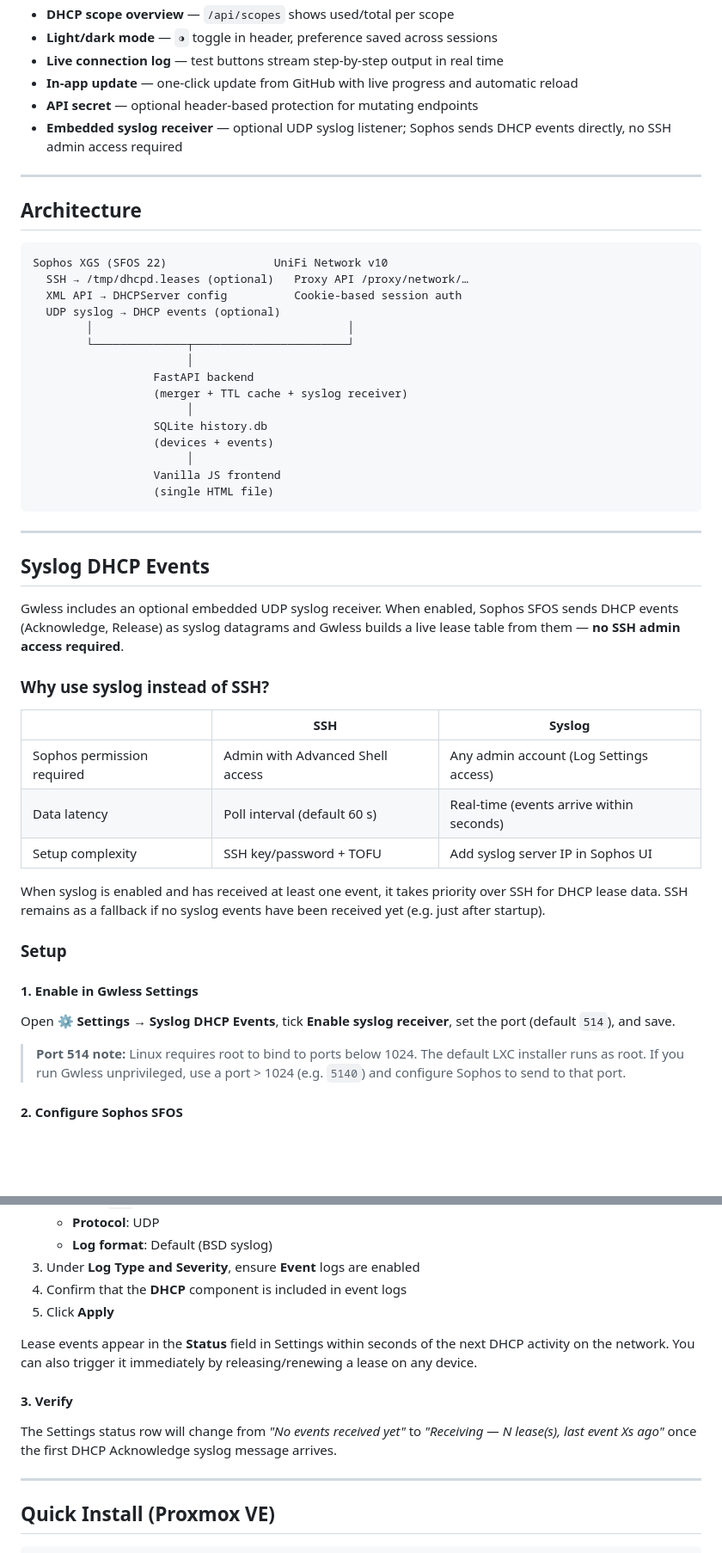
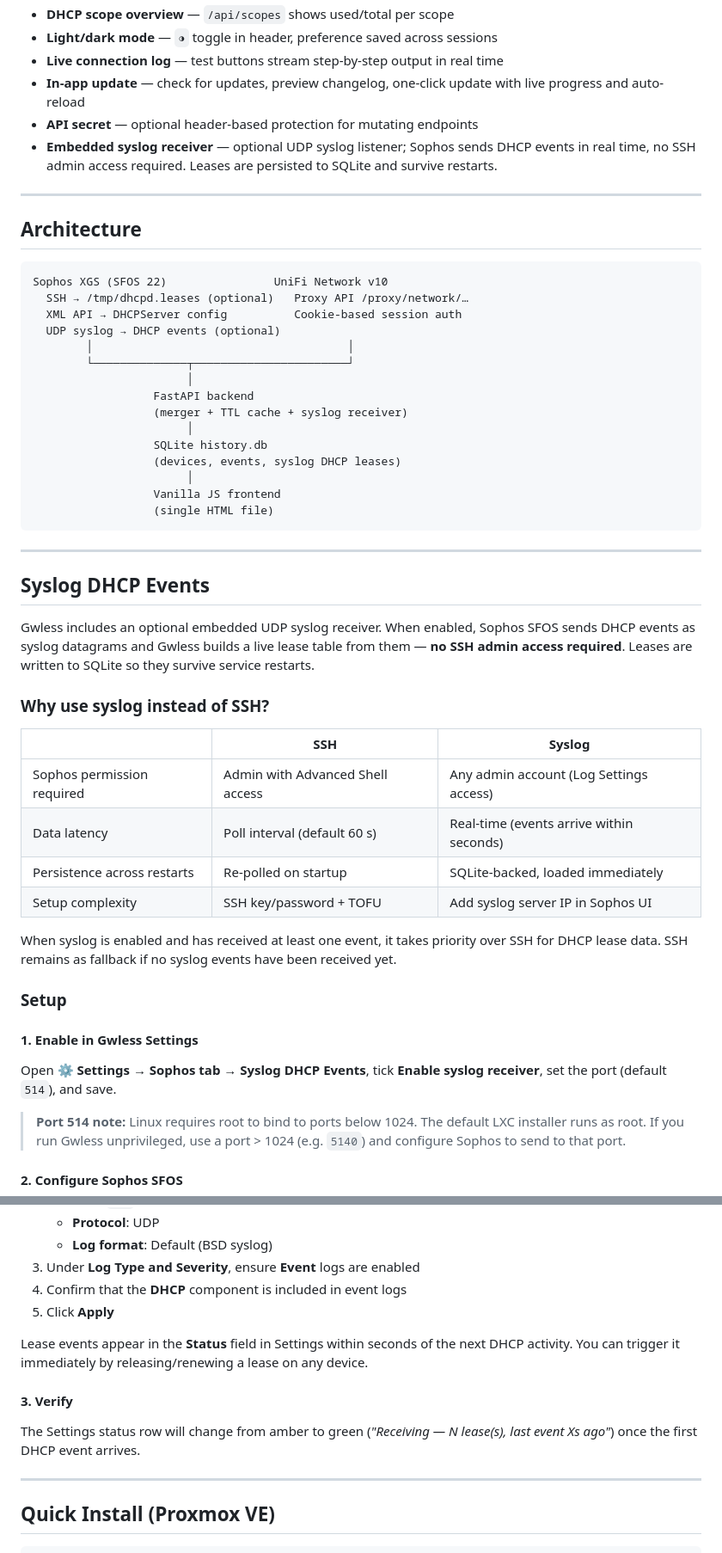
Before and after one commit to jonaskul/gwless, a Markdown page: README.md, 2 parts joined by grey strips. Shown at 86% size. Rendered like a GitHub page; blank space fills up the shorter version.

Commit message:
docs: update README — tabbed settings, syslog persistence, new update flow, API table
https://claude.ai/code/session_013KCb8EBZp341gVWDpuQ8xg

```diff
--- a/README.md
+++ b/README.md
@@ -22,9 +22,9 @@ Aggregates DHCP lease data from **Sophos SFOS 22** and client data from **UniFi
 - **DHCP scope overview** — `/api/scopes` shows used/total per scope
 - **Light/dark mode** — `◑` toggle in header, preference saved across sessions
 - **Live connection log** — test buttons stream step-by-step output in real time
-- **In-app update** — one-click update from GitHub with live progress and automatic reload
+- **In-app update** — check for updates, preview changelog, one-click update with live progress and auto-reload
 - **API secret** — optional header-based protection for mutating endpoints
-- **Embedded syslog receiver** — optional UDP syslog listener; Sophos sends DHCP events directly, no SSH admin access required
+- **Embedded syslog receiver** — optional UDP syslog listener; Sophos sends DHCP events in real time, no SSH admin access required. Leases are persisted to SQLite and survive restarts.
 
 ---
 
@@ -42,7 +42,7 @@ Sophos XGS (SFOS 22)                UniFi Network v10
                   (merger + TTL cache + syslog receiver)
                        │
                   SQLite history.db
-                  (devices + events)
+                  (devices, events, syslog DHCP leases)
                        │
                   Vanilla JS frontend
                   (single HTML file)
@@ -52,7 +52,7 @@ Sophos XGS (SFOS 22)                UniFi Network v10
 
 ## Syslog DHCP Events
 
-Gwless includes an optional embedded UDP syslog receiver. When enabled, Sophos SFOS sends DHCP events (Acknowledge, Release) as syslog datagrams and Gwless builds a live lease table from them — **no SSH admin access required**.
+Gwless includes an optional embedded UDP syslog receiver. When enabled, Sophos SFOS sends DHCP events as syslog datagrams and Gwless builds a live lease table from them — **no SSH admin access required**. Leases are written to SQLite so they survive service restarts.
 
 ### Why use syslog instead of SSH?
 
@@ -60,15 +60,16 @@ Gwless includes an optional embedded UDP syslog receiver. When enabled, Sophos S
 |---|---|---|
 | Sophos permission required | Admin with Advanced Shell access | Any admin account (Log Settings access) |
 | Data latency | Poll interval (default 60 s) | Real-time (events arrive within seconds) |
+| Persistence across restarts | Re-polled on startup | SQLite-backed, loaded immediately |
 | Setup complexity | SSH key/password + TOFU | Add syslog server IP in Sophos UI |
 
-When syslog is enabled and has received at least one event, it takes priority over SSH for DHCP lease data. SSH remains as a fallback if no syslog events have been received yet (e.g. just after startup).
+When syslog is enabled and has received at least one event, it takes priority over SSH for DHCP lease data. SSH remains as fallback if no syslog events have been received yet.
 
 ### Setup
 
 #### 1. Enable in Gwless Settings
 
-Open **⚙ Settings → Syslog DHCP Events**, tick **Enable syslog receiver**, set the port (default `514`), and save.
+Open **⚙ Settings → Sophos tab → Syslog DHCP Events**, tick **Enable syslog receiver**, set the port (default `514`), and save.
 
 > **Port 514 note:** Linux requires root to bind to ports below 1024. The default LXC installer runs as root. If you run Gwless unprivileged, use a port > 1024 (e.g. `5140`) and configure Sophos to send to that port.
 
@@ -84,11 +85,11 @@ Open **⚙ Settings → Syslog DHCP Events**, tick **Enable syslog receiver**, s
 4. Confirm that the **DHCP** component is included in event logs
 5. Click **Apply**
 
-Lease events appear in the **Status** field in Settings within seconds of the next DHCP activity on the network. You can also trigger it immediately by releasing/renewing a lease on any device.
+Lease events appear in the **Status** field in Settings within seconds of the next DHCP activity. You can trigger it immediately by releasing/renewing a lease on any device.
 
 #### 3. Verify
 
-The Settings status row will change from *"No events received yet"* to *"Receiving — N lease(s), last event Xs ago"* once the first DHCP Acknowledge syslog message arrives.
+The Settings status row will change from amber to green (*"Receiving — N lease(s), last event Xs ago"*) once the first DHCP event arrives.
 
 ---
 
```
Also changed, not shown: other parts of README.md (+19 -11 lines).
